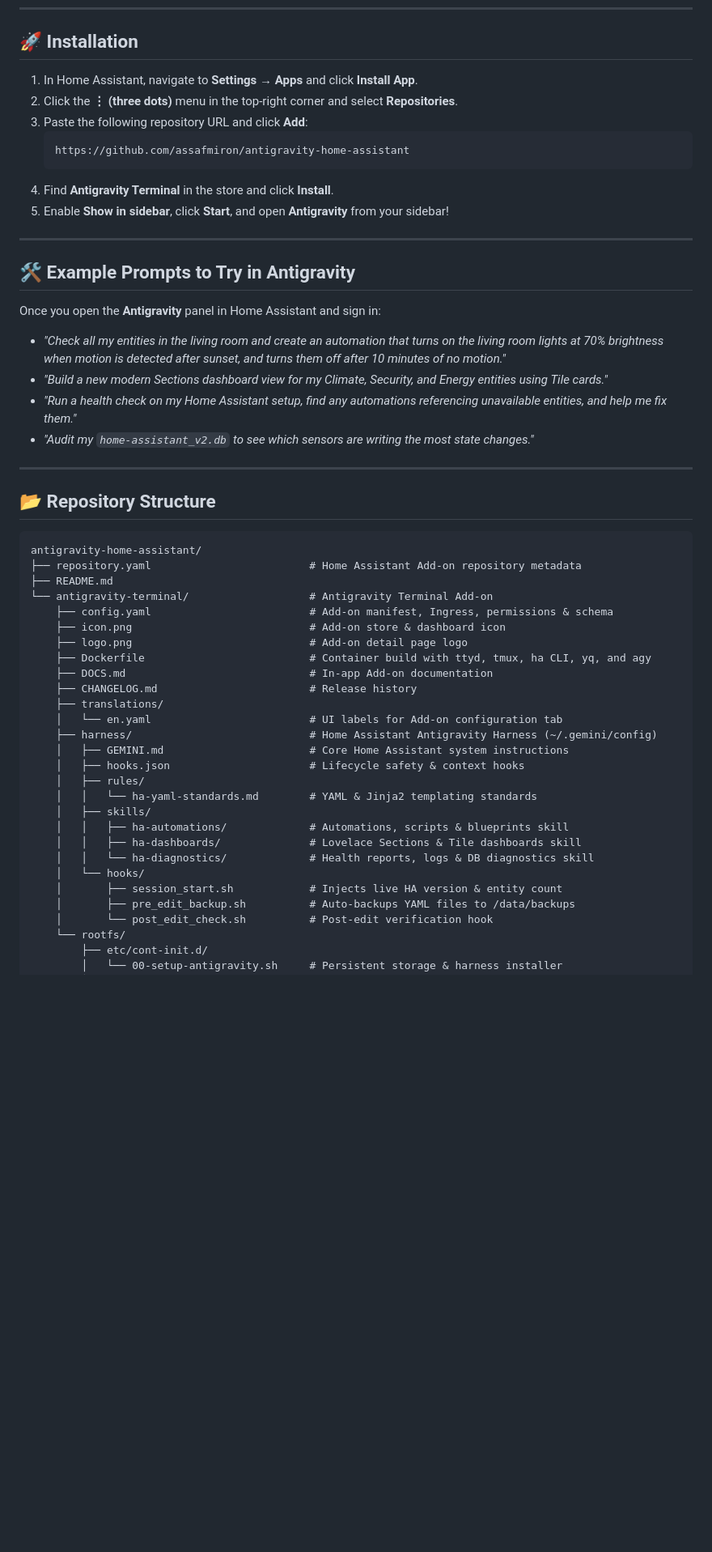
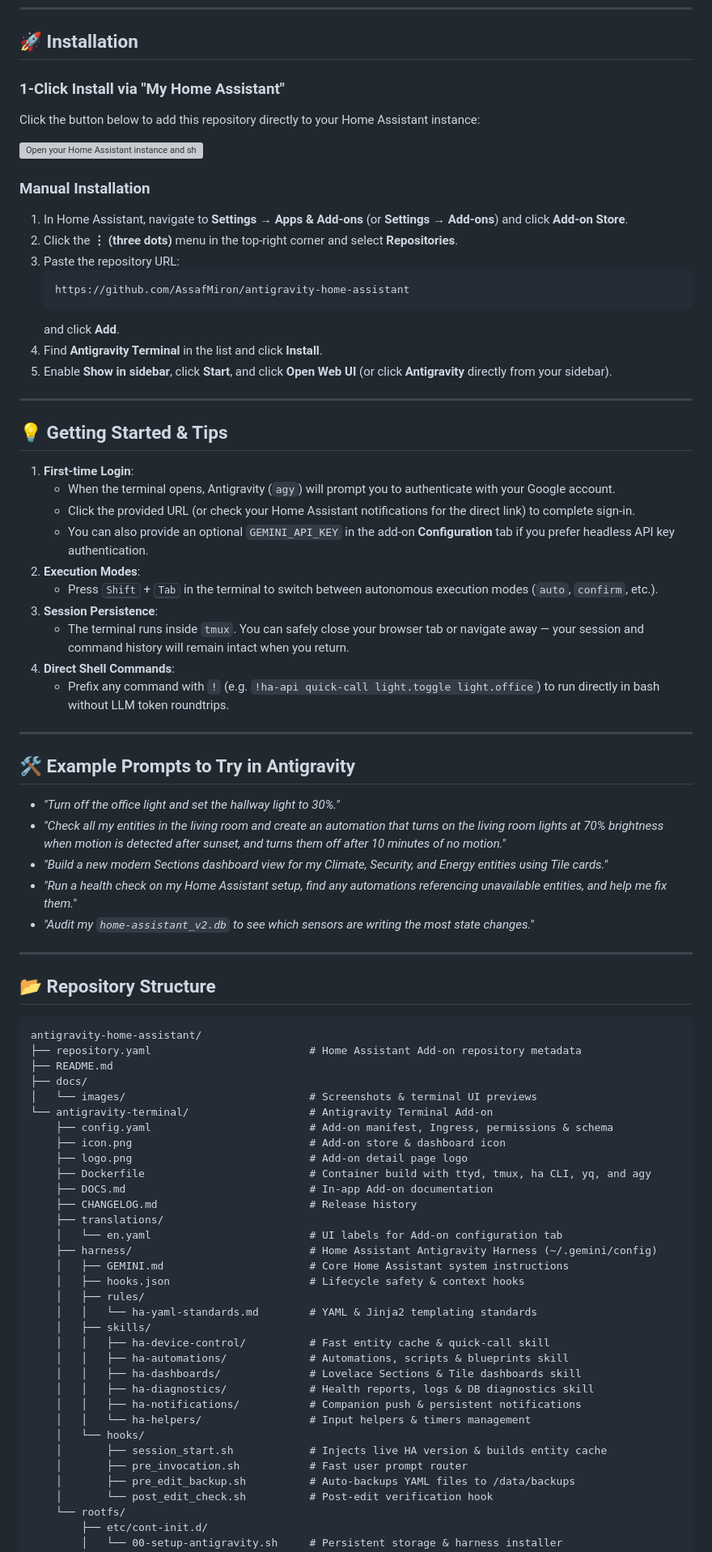
Before and after one commit to AssafMiron/antigravity-home-assistant, a Markdown page: README.md, the part around one of its changes. Shown at 81% size. GitHub-like rendering; blank space fills up the shorter version; grey boxes are pictures that could not be loaded.

````diff
--- a/README.md
+++ b/README.md
@@ -30,21 +51,44 @@ Inspired by [`heytcass/home-assistant-addons`](https://github.com/heytcass/home-
 
 ## 🚀 Installation
 
-1. In Home Assistant, navigate to **Settings → Apps** and click **Install App**.
+### 1-Click Install via "My Home Assistant"
+
+Click the button below to add this repository directly to your Home Assistant instance:
+
+[![Open your Home Assistant instance and show the add-on store with a minimal repository pre-configured.](https://my.home-assistant.io/badges/supervisor_add_addon_repository.svg)](https://my.home-assistant.io/redirect/supervisor_add_addon_repository/?repository_url=https%3A%2F%2Fgithub.com%2FAssafMiron%2Fantigravity-home-assistant)
+
+### Manual Installation
+
+1. In Home Assistant, navigate to **Settings → Apps & Add-ons** (or **Settings → Add-ons**) and click **Add-on Store**.
 2. Click the **⋮ (three dots)** menu in the top-right corner and select **Repositories**.
-3. Paste the following repository URL and click **Add**:
+3. Paste the repository URL:
    ```text
-   https://github.com/assafmiron/antigravity-home-assistant
+   https://github.com/AssafMiron/antigravity-home-assistant
    ```
-4. Find **Antigravity Terminal** in the store and click **Install**.
-5. Enable **Show in sidebar**, click **Start**, and open **Antigravity** from your sidebar!
+   and click **Add**.
+4. Find **Antigravity Terminal** in the list and click **Install**.
+5. Enable **Show in sidebar**, click **Start**, and click **Open Web UI** (or click **Antigravity** directly from your sidebar).
+
+---
+
+## 💡 Getting Started & Tips
+
+1. **First-time Login**:
+   - When the terminal opens, Antigravity (`agy`) will prompt you to authenticate with your Google account.
+   - Click the provided URL (or check your Home Assistant notifications for the direct link) to complete sign-in.
+   - You can also provide an optional `GEMINI_API_KEY` in the add-on **Configuration** tab if you prefer headless API key authentication.
+2. **Execution Modes**:
+   - Press <kbd>Shift</kbd> + <kbd>Tab</kbd> in the terminal to switch between autonomous execution modes (`auto`, `confirm`, etc.).
+3. **Session Persistence**:
+   - The terminal runs inside `tmux`. You can safely close your browser tab or navigate away — your session and command history will remain intact when you return.
+4. **Direct Shell Commands**:
+   - Prefix any command with `!` (e.g. `!ha-api quick-call light.toggle light.office`) to run directly in bash without LLM token roundtrips.
 
 ---
 
 ## 🛠️ Example Prompts to Try in Antigravity
 
-Once you open the **Antigravity** panel in Home Assistant and sign in:
-
+- *"Turn off the office light and set the hallway light to 30%."*
 - *"Check all my entities in the living room and create an automation that turns on the living room lights at 70% brightness when motion is detected after sunset, and turns them off after 10 minutes of no motion."*
 - *"Build a new modern Sections dashboard view for my Climate, Security, and Energy entities using Tile cards."*
 - *"Run a health check on my Home Assistant setup, find any automations referencing unavailable entities, and help me fix them."*
@@ -58,6 +102,8 @@ Once you open the **Antigravity** panel in Home Assistant and sign in:
 antigravity-home-assistant/
 ├── repository.yaml                         # Home Assistant Add-on repository metadata
 ├── README.md
+├── docs/
+│   └── images/                             # Screenshots & terminal UI previews
 └── antigravity-terminal/                   # Antigravity Terminal Add-on
     ├── config.yaml                         # Add-on manifest, Ingress, permissions & schema
     ├── icon.png                            # Add-on store & dashboard icon
@@ -73,11 +119,15 @@ antigravity-home-assistant/
     │   ├── rules/
     │   │   └── ha-yaml-standards.md        # YAML & Jinja2 templating standards
     │   ├── skills/
+    │   │   ├── ha-device-control/          # Fast entity cache & quick-call skill
     │   │   ├── ha-automations/             # Automations, scripts & blueprints skill
     │   │   ├── ha-dashboards/              # Lovelace Sections & Tile dashboards skill
-    │   │   └── ha-diagnostics/             # Health reports, logs & DB diagnostics skill
+    │   │   ├── ha-diagnostics/             # Health reports, logs & DB diagnostics skill
+    │   │   ├── ha-notifications/           # Companion push & persistent notifications
+    │   │   └── ha-helpers/                 # Input helpers & timers management
     │   └── hooks/
-    │       ├── session_start.sh            # Injects live HA version & entity count
+    │       ├── session_start.sh            # Injects live HA version & builds entity cache
+    │       ├── pre_invocation.sh           # Fast user prompt router
     │       ├── pre_edit_backup.sh          # Auto-backups YAML files to /data/backups
     │       └── post_edit_check.sh          # Post-edit verification hook
     └── rootfs/
````
Also changed, not shown: other parts of README.md (+27 -4 lines), docs/images/agy_entity_cache_execution.png (added), docs/images/agy_terminal_ha_demo.png (added).
